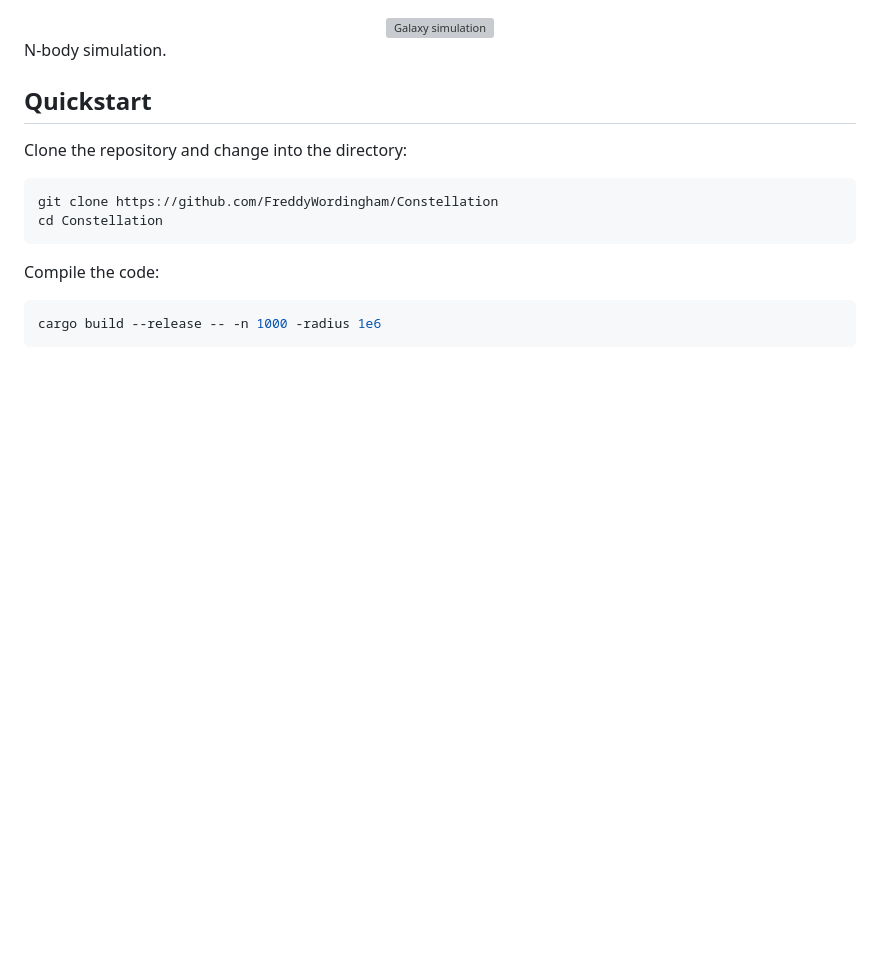
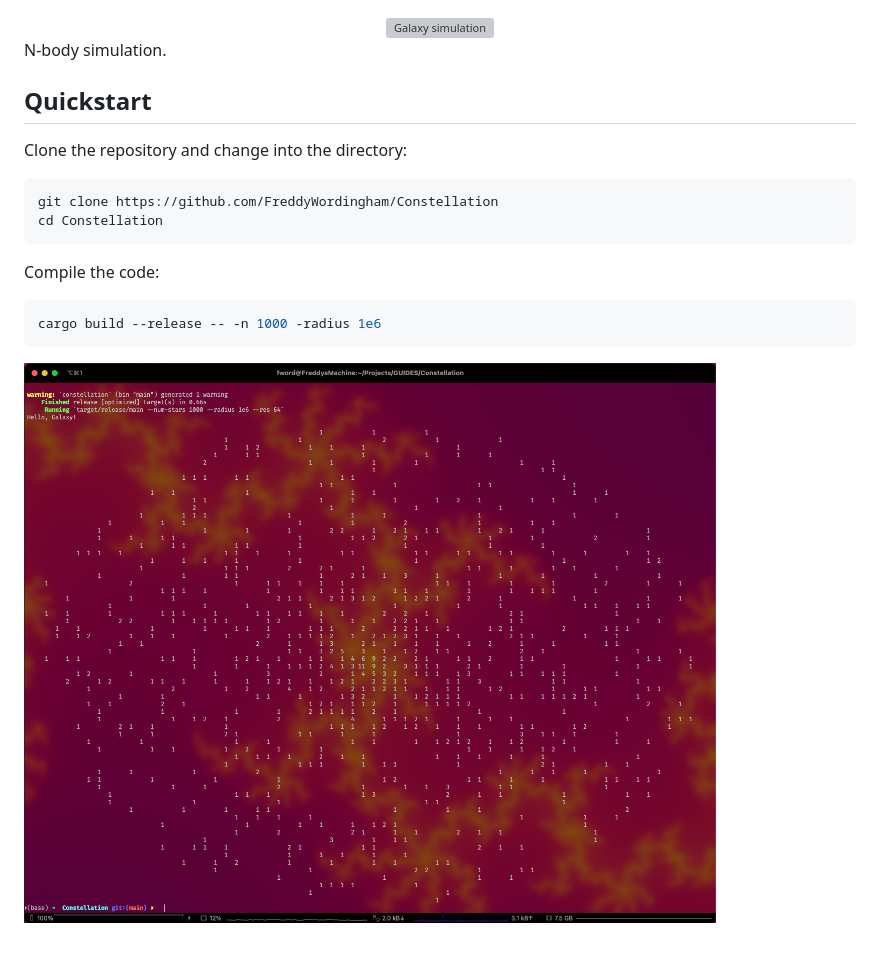
Before and after one commit to FreddyWordingham/Heavens, a Markdown page: README.md, the part around the change. Drawn GitHub-style; pictures changed too: images/screenshot.png (added); blank space fills up the shorter version; grey boxes are pictures that could not be loaded.

Commit message:
Added screenshot

````diff
--- a/README.md
+++ b/README.md
@@ -20,3 +20,5 @@ Compile the code:
 ```shell
 cargo build --release -- -n 1000 -radius 1e6
 ```
+
+![Terminal simulation](./images/screenshot.png)
````
Also changed, not shown: 1 other file.
